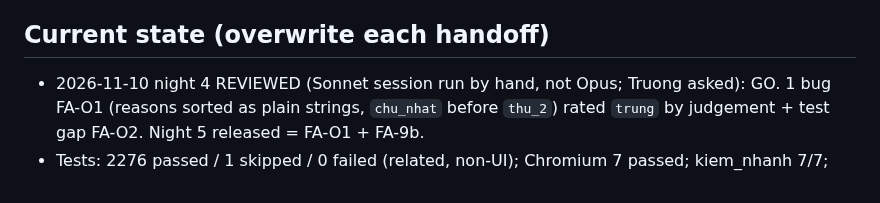
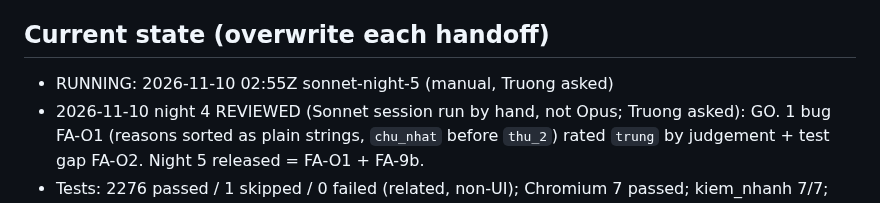
Before and after one commit to nguyenphanvantruong6969-arch/TESTING-DEV, a Markdown page: docs/phien/claude__keen-ride-72sa7t.md, the part around the change. GitHub-like rendering.

Commit message:
FA-O0: RUNNING lock night 5
Co-Authored-By: Claude Sonnet 5.5 <noreply@anthropic.com>
Claude-Session: https://claude.ai/code/session_01VfPzNtdxbiJ8Y2B56GWZ8J

```diff
--- a/docs/phien/claude__keen-ride-72sa7t.md
+++ b/docs/phien/claude__keen-ride-72sa7t.md
@@ -54,6 +54,7 @@ Night 5 — fix list + Excel lottery record (released 2026-11-10; spec plan §8;
 - [ ] DEFERRED to term 2: D1 compensation credit — needs FA-10 incentive measurement + Truong's exception to invariant 2
 
 ## Current state (overwrite each handoff)
+- RUNNING: 2026-11-10 02:55Z sonnet-night-5 (manual, Truong asked)
 - 2026-11-10 night 4 REVIEWED (Sonnet session run by hand, not Opus; Truong asked): GO. 1 bug FA-O1 (reasons sorted as plain strings, `chu_nhat` before `thu_2`) rated `trung` by judgement + test gap FA-O2. Night 5 released = FA-O1 + FA-9b.
 - Tests: 2276 passed / 1 skipped / 0 failed (related, non-UI); Chromium 7 passed; kiem_nhanh 7/7; ruff clean. No code changed in this review.
 - The two scheduled tasks ("FA-DAA vong soat" Opus, "FA-DAA vong sua" Sonnet) fired but their fresh sessions had NO repo (empty /home/user) and stopped without writing. They need the repo + branch attached as source in the routines UI (create_trigger has no source field). Until then night 5 must be started by hand.
```
